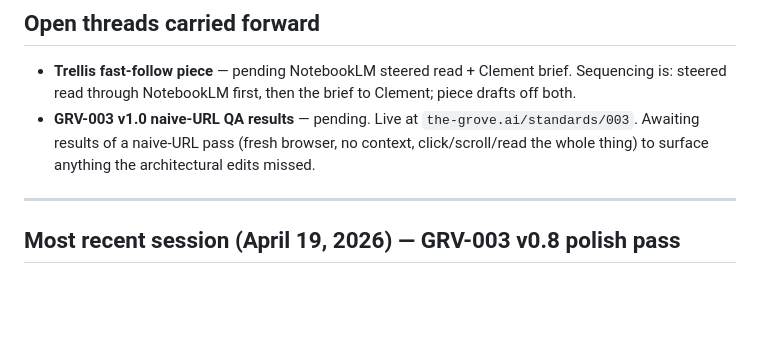
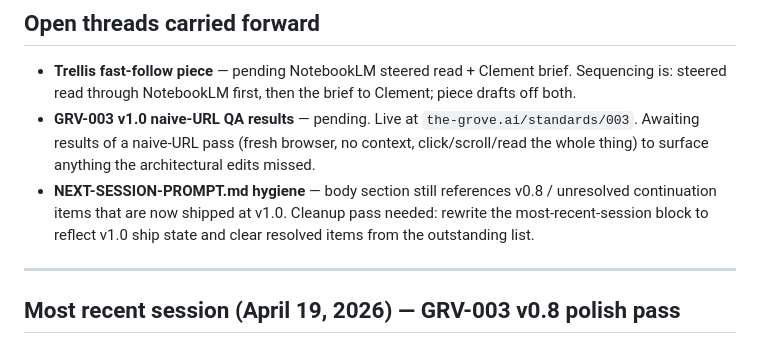
Before and after one commit to twocash/grove-launch-site, a Markdown page: NEXT-SESSION-PROMPT.md, the part around the change. Rendered like a GitHub page; blank space fills up the shorter version.

Commit message:
Carry forward NEXT-SESSION-PROMPT.md hygiene thread

```diff
--- a/NEXT-SESSION-PROMPT.md
+++ b/NEXT-SESSION-PROMPT.md
@@ -4,6 +4,7 @@
 
 - **Trellis fast-follow piece** — pending NotebookLM steered read + Clement brief. Sequencing is: steered read through NotebookLM first, then the brief to Clement; piece drafts off both.
 - **GRV-003 v1.0 naive-URL QA results** — pending. Live at `the-grove.ai/standards/003`. Awaiting results of a naive-URL pass (fresh browser, no context, click/scroll/read the whole thing) to surface anything the architectural edits missed.
+- **NEXT-SESSION-PROMPT.md hygiene** — body section still references v0.8 / unresolved continuation items that are now shipped at v1.0. Cleanup pass needed: rewrite the most-recent-session block to reflect v1.0 ship state and clear resolved items from the outstanding list.
 
 ---
 
```
